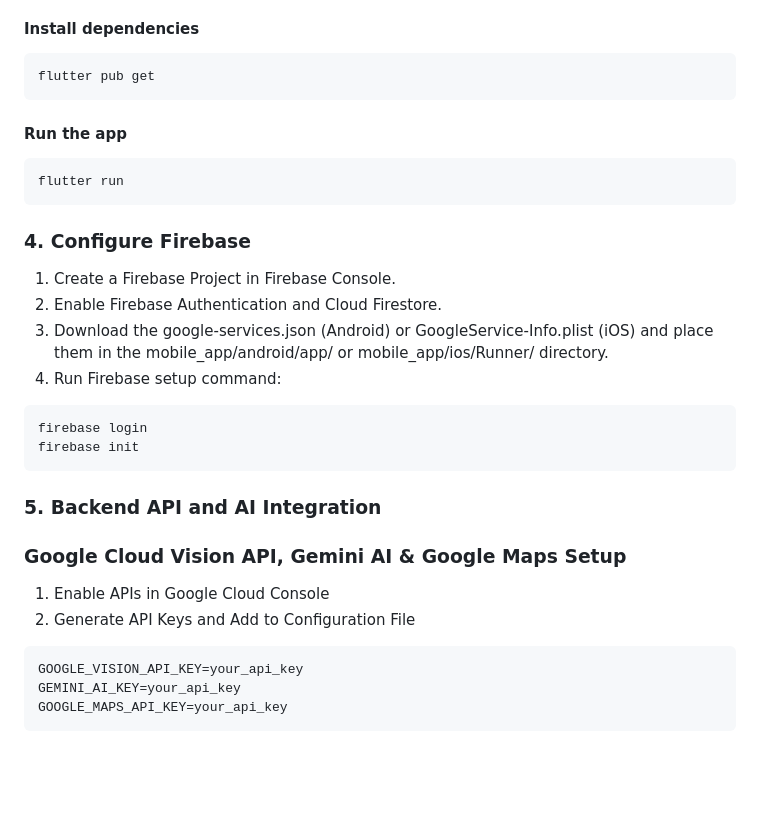
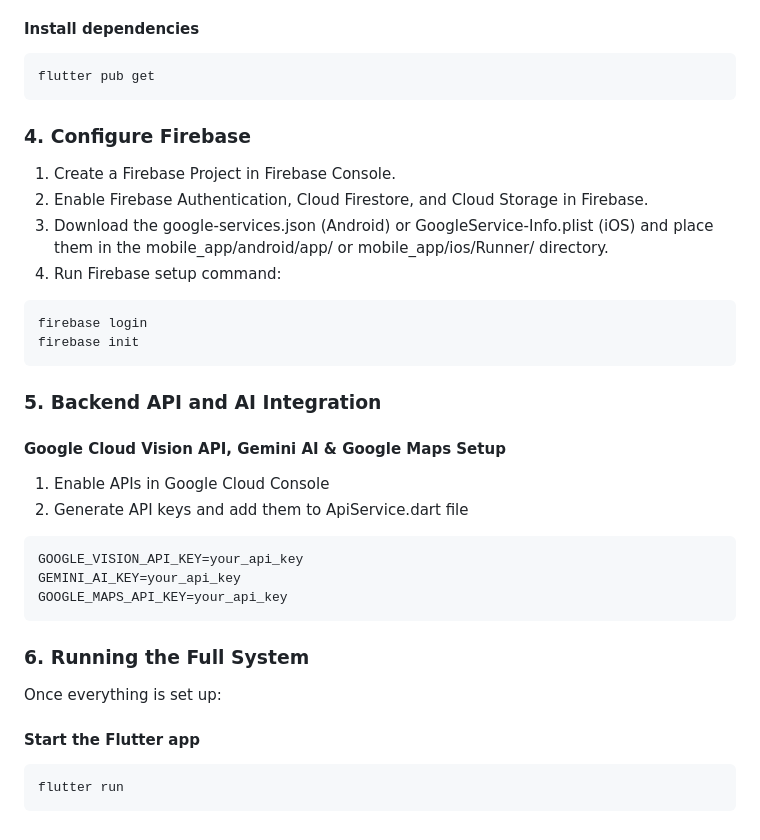
Before and after one commit to junhubdotcom/vhack_steadypunpipi, a Markdown page: README.md, the part around the change. Rendered like a GitHub page; blank space fills up the shorter version.

````diff
--- a/README.md
+++ b/README.md
@@ -37,14 +37,10 @@ cd yourrepository
 ```
 flutter pub get
 ```
-#### Run the app
-```
-flutter run
-```
 
 ### 4. Configure Firebase
 1. Create a Firebase Project in Firebase Console.
-2. Enable Firebase Authentication and Cloud Firestore.
+2. Enable Firebase Authentication, Cloud Firestore, and Cloud Storage in Firebase.
 3. Download the google-services.json (Android) or GoogleService-Info.plist (iOS) and place them in the mobile_app/android/app/ or mobile_app/ios/Runner/ directory.
 4. Run Firebase setup command:
 ```
@@ -53,11 +49,19 @@ firebase init
 ```
 
 ### 5. Backend API and AI Integration
-### Google Cloud Vision API, Gemini AI & Google Maps Setup
+#### Google Cloud Vision API, Gemini AI & Google Maps Setup
 1. Enable APIs in Google Cloud Console
-2. Generate API Keys and Add to Configuration File
+2. Generate API keys and add them to ApiService.dart file
 ```
 GOOGLE_VISION_API_KEY=your_api_key
 GEMINI_AI_KEY=your_api_key
 GOOGLE_MAPS_API_KEY=your_api_key
 ```
+
+### 6. Running the Full System
+Once everything is set up:
+
+#### Start the Flutter app
+```
+flutter run
+```
````
